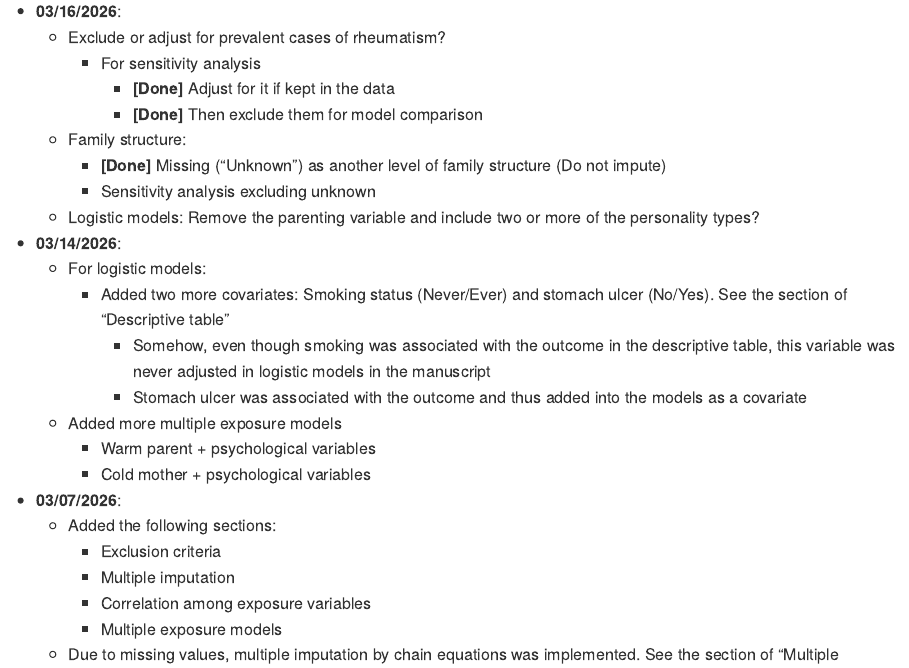
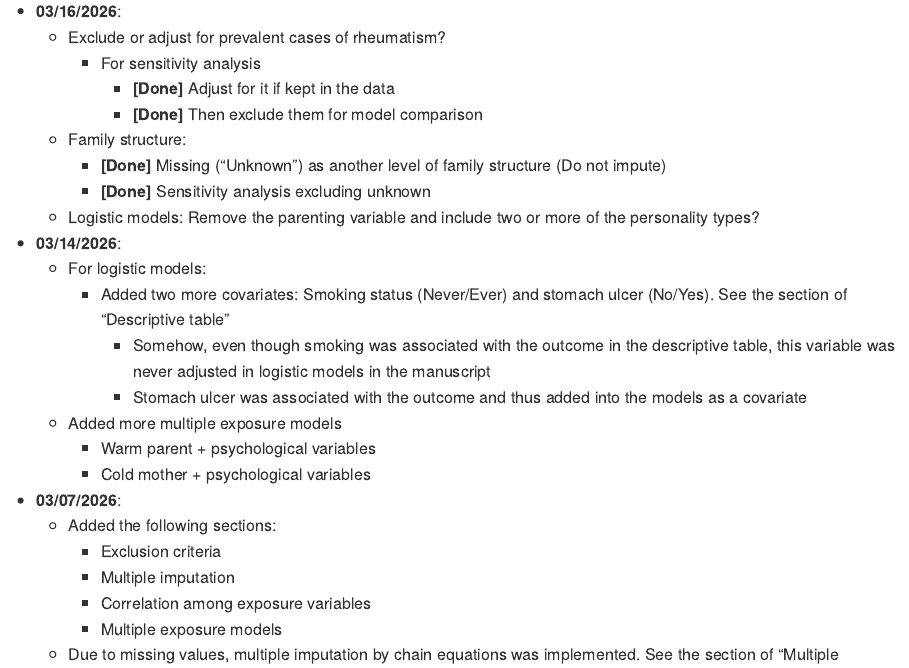
Before and after one commit to keijioda/ahs_fibromyalgia, an R Markdown document (summary.Rmd): the page in a window 1100 px wide, from 11220 px down. The pictures show the output file summary.md that the author committed with the source, drawn offline in the style of GitHub.

Commit message:
Fix typo

```diff
--- a/summary.Rmd
+++ b/summary.Rmd
@@ -617,7 +617,7 @@ adjusted_results %>%
 
   * Family structure:
     * **[Done]** Missing ("Unknown") as another level of family structure (Do not impute)
-    * Sensitivity analysis excluding unknown
+    * **[Done]** Sensitivity analysis excluding unknown
 
   * Logistic models: Remove the parenting variable and include two or more of the personality types?
 
```
Also changed, not shown: summary.md.
